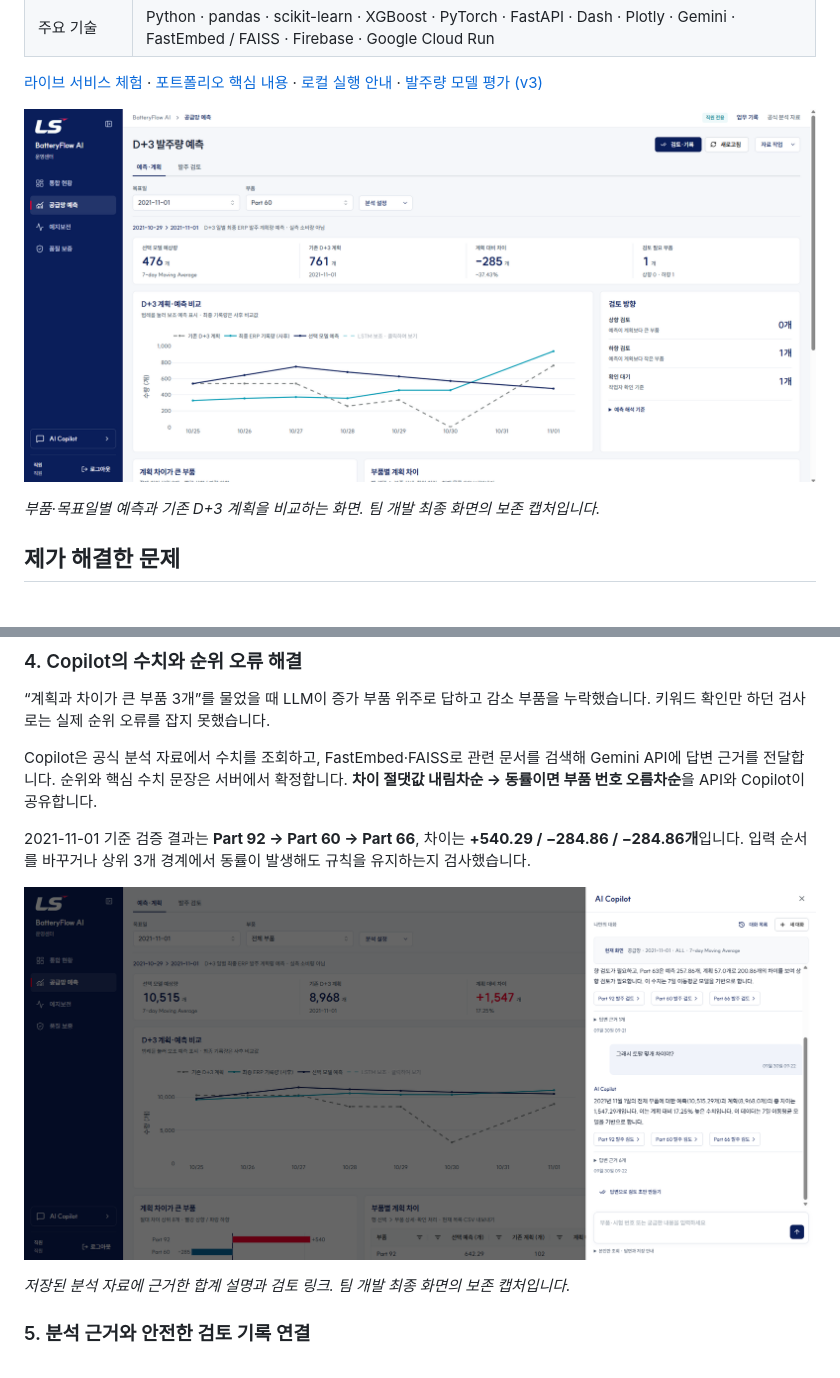
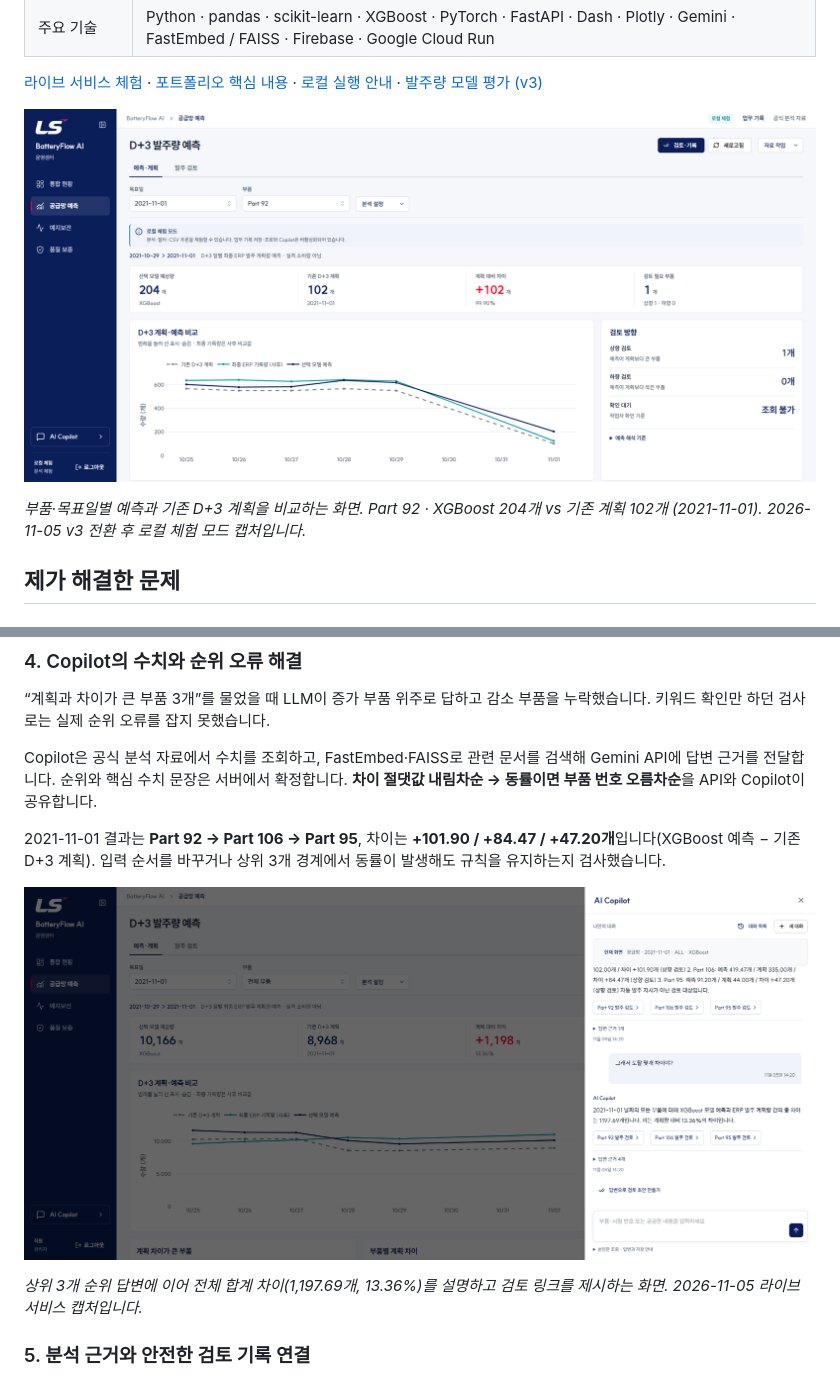
Before and after one commit to Kimyubin357/Batteryflow-ML-Platform, a Markdown page: README.md, 2 parts joined by grey strips. Rendered like a GitHub page; pictures changed too: portfolio_notes/assets/copilot-followup.png, portfolio_notes/assets/demand-dashboard.png.

```diff
--- a/README.md
+++ b/README.md
@@ -15,7 +15,7 @@ KAMP 제조 데이터를 활용한 공급망·예지보전·품질 분석 플랫
 
 ![공급망 예측 화면](portfolio_notes/assets/demand-dashboard.png)
 
-*부품·목표일별 예측과 기존 D+3 계획을 비교하는 화면. 팀 개발 최종 화면의 보존 캡처입니다.*
+*부품·목표일별 예측과 기존 D+3 계획을 비교하는 화면. Part 92 · XGBoost 204개 vs 기존 계획 102개 (2021-11-01). 2026-11-05 v3 전환 후 로컬 체험 모드 캡처입니다.*
 
 ## 제가 해결한 문제
 
@@ -66,11 +66,11 @@ KAMP 제조 데이터를 활용한 공급망·예지보전·품질 분석 플랫
 
 Copilot은 공식 분석 자료에서 수치를 조회하고, FastEmbed·FAISS로 관련 문서를 검색해 Gemini API에 답변 근거를 전달합니다. 순위와 핵심 수치 문장은 서버에서 확정합니다. **차이 절댓값 내림차순 → 동률이면 부품 번호 오름차순**을 API와 Copilot이 공유합니다.
 
-2021-11-01 기준 검증 결과는 **Part 92 → Part 60 → Part 66**, 차이는 **+540.29 / −284.86 / −284.86개**입니다. 입력 순서를 바꾸거나 상위 3개 경계에서 동률이 발생해도 규칙을 유지하는지 검사했습니다.
+2021-11-01 결과는 **Part 92 → Part 106 → Part 95**, 차이는 **+101.90 / +84.47 / +47.20개**입니다(XGBoost 예측 − 기존 D+3 계획). 입력 순서를 바꾸거나 상위 3개 경계에서 동률이 발생해도 규칙을 유지하는지 검사했습니다.
 
 ![Copilot의 근거와 후속 질문](portfolio_notes/assets/copilot-followup.png)
 
-*저장된 분석 자료에 근거한 합계 설명과 검토 링크. 팀 개발 최종 화면의 보존 캡처입니다.*
+*상위 3개 순위 답변에 이어 전체 합계 차이(1,197.69개, 13.36%)를 설명하고 검토 링크를 제시하는 화면. 2026-11-05 라이브 서비스 캡처입니다.*
 
 ### 5. 분석 근거와 안전한 검토 기록 연결
 
```
Also changed, not shown: portfolio_notes/01_포트폴리오_핵심내용.md (+4 -4 lines), 2 other files.
